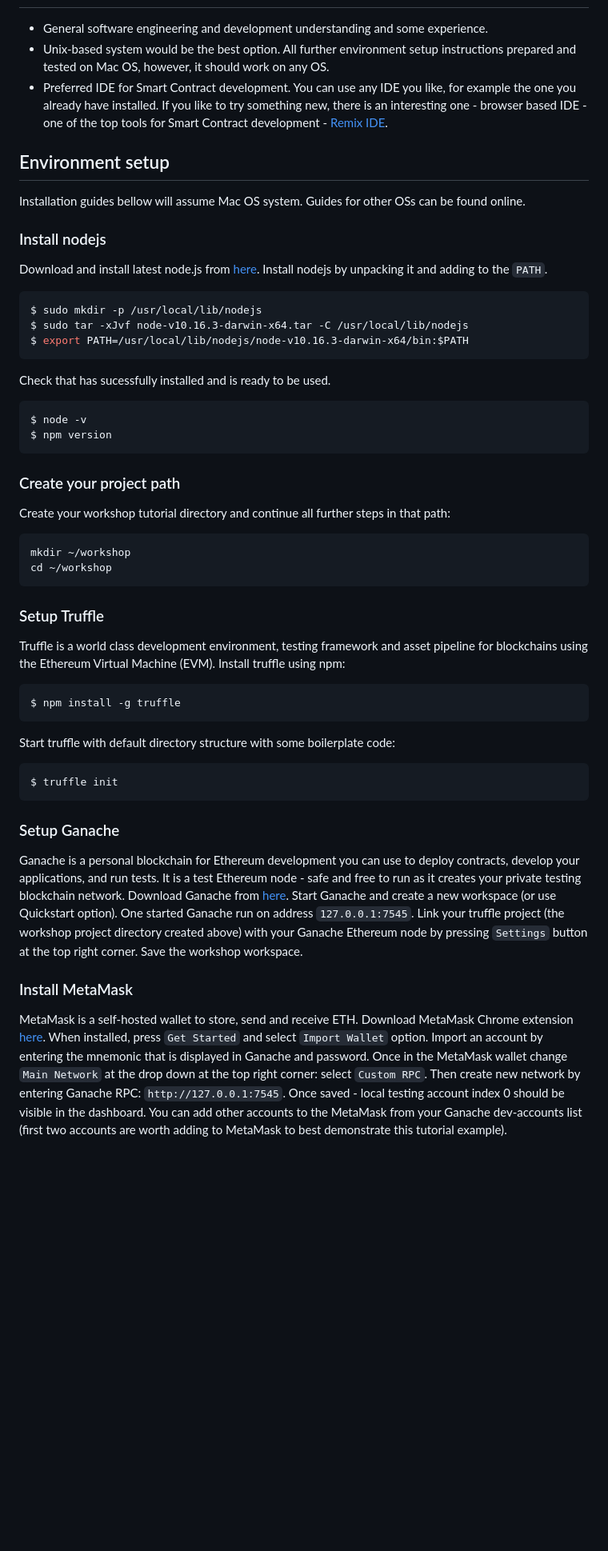
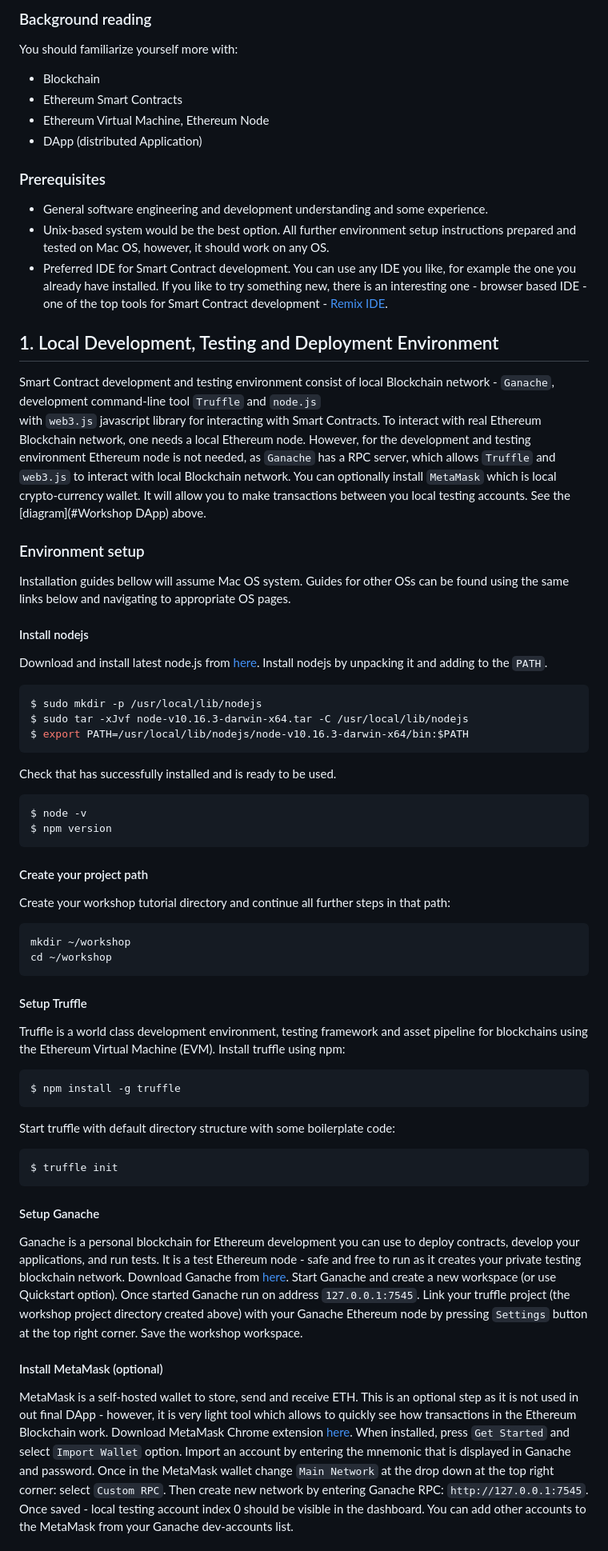
Before and after one commit to urbonegi/ethereum_workshop, a Markdown page: workshop_tutorial.md, the part around the change printed below. Shown: that part at 80% size. GitHub-like rendering; blank space fills up the shorter version.

````diff
--- a/workshop_tutorial.md
+++ b/workshop_tutorial.md
@@ -23,3 +49,11 @@ TBC
+### Background reading
+You should familiarize yourself more with:
+* Blockchain
+* Ethereum Smart Contracts
+* Ethereum Virtual Machine, Ethereum Node
+* DApp (distributed Application)
+
+### Prerequisites
 * General software engineering and development understanding and some
 experience.
 * Unix-based system would be the best option. All further environment setup
@@ -29,11 +63,22 @@ for example the one you already have installed. If you like to try something
 new, there is an interesting one - browser based IDE - one of the top tools
 for Smart Contract development - [Remix IDE](https://remix.ethereum.org).
 
-## Environment setup
+## 1. Local Development, Testing and Deployment Environment
+Smart Contract development and testing environment consist of local Blockchain
+network - `Ganache`, development command-line tool `Truffle` and `node.js`
+with `web3.js` javascript library for interacting with Smart Contracts. To
+interact with real Ethereum Blockchain network, one needs a local Ethereum
+node. However, for the development and testing environment Ethereum node is
+not needed, as `Ganache` has a RPC server, which allows `Truffle` and `web3.js`
+to interact with local Blockchain network. You can optionally install `MetaMask`
+which is local crypto-currency wallet. It will allow you to make transactions
+between you local testing accounts. See the [diagram](#Workshop DApp) above.
+
+### Environment setup
 Installation guides bellow will assume Mac OS system. Guides for other OSs
-can be found online.
+can be found using the same links below and navigating to appropriate OS pages.
 
-### Install nodejs
+#### Install nodejs
 Download and install latest node.js from [here](https://nodejs.org/en/download/).
 Install nodejs by unpacking it and adding to the `PATH`.
 ```bash
@@ -41,13 +86,13 @@ $ sudo mkdir -p /usr/local/lib/nodejs
 $ sudo tar -xJvf node-v10.16.3-darwin-x64.tar -C /usr/local/lib/nodejs
 $ export PATH=/usr/local/lib/nodejs/node-v10.16.3-darwin-x64/bin:$PATH
 ```
-Check that has sucessfully installed and is ready to be used.
+Check that has successfully installed and is ready to be used.
 ```bash
 $ node -v
 $ npm version
 ```
 
-### Create your project path
+#### Create your project path
 Create your workshop tutorial directory and continue all further steps in
 that path:
 ```bash
@@ -55,7 +100,7 @@ mkdir ~/workshop
 cd ~/workshop
 ```
 
-### Setup Truffle
+#### Setup Truffle
 Truffle is a world class development environment, testing framework and asset
 pipeline for blockchains using the Ethereum Virtual Machine (EVM).
 Install truffle using npm:
@@ -67,20 +112,23 @@ Start truffle with default directory structure with some boilerplate code:
 $ truffle init
 ```
 
-### Setup Ganache
+#### Setup Ganache
 Ganache is a personal blockchain for Ethereum development you can use to
 deploy contracts, develop your applications, and run tests. It is a test
 Ethereum node - safe and free to run as it creates your private testing
 blockchain network. Download Ganache from
 [here](https://www.trufflesuite.com/ganache). Start Ganache and create a
-new workspace (or use Quickstart option). One started Ganache run on
+new workspace (or use Quickstart option). Once started Ganache run on
 address `127.0.0.1:7545`.
 Link your truffle project (the workshop project directory created above)
 with your Ganache Ethereum node by pressing `Settings` button at the top
 right corner. Save the workshop workspace.
 
-### Install MetaMask
+#### Install MetaMask (optional)
 MetaMask is a self-hosted wallet to store, send and receive ETH.
+This is an optional step as it is not used in out final DApp - however, it
+is very light tool which allows to quickly see how transactions in the
+Ethereum Blockchain work.
 Download MetaMask Chrome extension [here](https://metamask.io/).
 When installed, press `Get Started` and select `Import Wallet` option.
 Import an account by entering the mnemonic that is displayed in Ganache and
@@ -89,6 +137,5 @@ Once in the MetaMask wallet change `Main Network` at the drop down at the
 top right corner: select `Custom RPC`. Then create new network by entering
 Ganache RPC: `http://127.0.0.1:7545`. Once saved - local testing account index 0
 should be visible in the dashboard. You can add other accounts to the MetaMask
-from your Ganache dev-accounts list (first two accounts are worth adding to
-MetaMask to best demonstrate this tutorial example).
+from your Ganache dev-accounts list.
 
````
Also changed, not shown: other parts of workshop_tutorial.md (+76 -33 lines), workshop_diagram.png (added), 2 other files.
